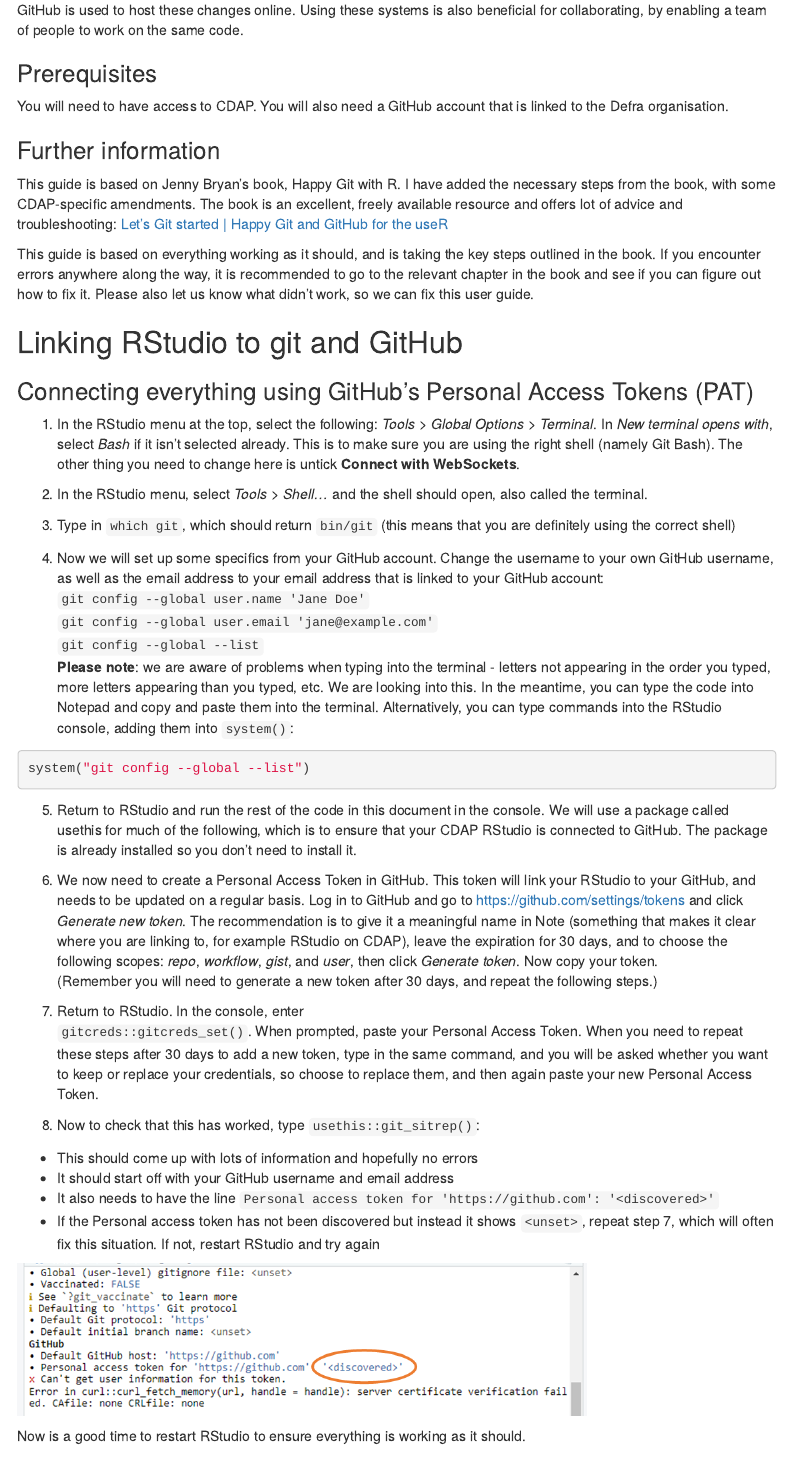
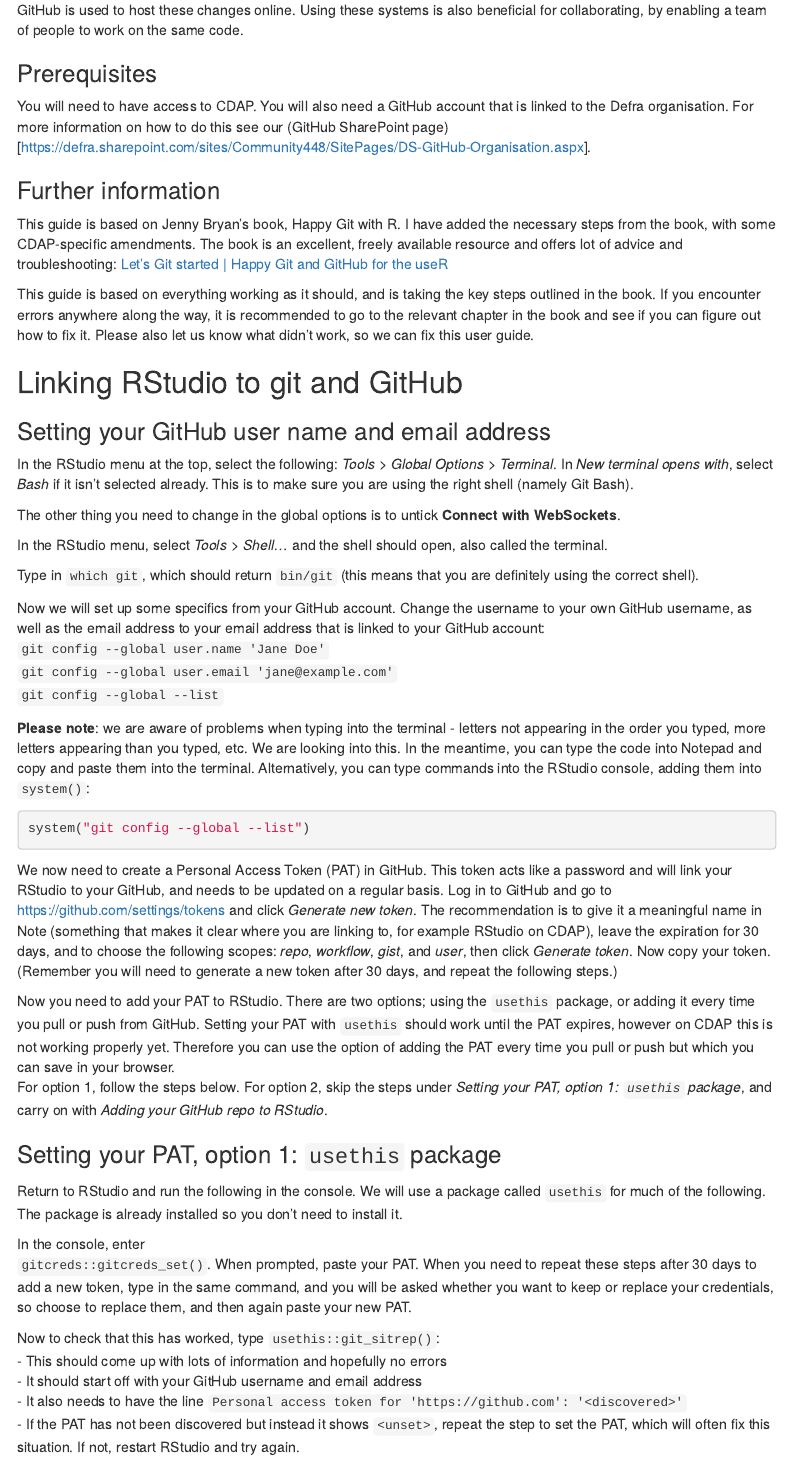
Before and after one commit to Defra-Data-Science-Centre-of-Excellence/CDAP_training, an R Markdown document (RStudio_in_CDAP/git_and_github/index.Rmd): the page in a window 1100 px wide, from 480 px down. Rendered offline with R 4.5, knitr and Pandoc, with nearby package versions; menus at the side of the page are left out.

Commit message:
Update order to reflect option 1/2

````diff
--- a/RStudio_in_CDAP/git_and_github/index.Rmd
+++ b/RStudio_in_CDAP/git_and_github/index.Rmd
@@ -37,7 +37,7 @@
 ### Prerequisites
 
 
-You will need to have access to CDAP. You will also need a GitHub account that is linked to the Defra organisation.
+You will need to have access to CDAP. You will also need a GitHub account that is linked to the Defra organisation. For more information on how to do this see our (GitHub SharePoint page)[https://defra.sharepoint.com/sites/Community448/SitePages/DS-GitHub-Organisation.aspx].
 
 
 ### Further information
@@ -50,40 +50,49 @@
 
 ## Linking RStudio to git and GitHub
 
-### Connecting everything using GitHub's Personal Access Tokens (PAT)
+### Setting your GitHub user name and email address
 
-1. In the RStudio menu at the top, select the following:
+In the RStudio menu at the top, select the following:
 *Tools > Global Options > Terminal*. In *New terminal opens with*, select *Bash* if it isn’t selected already. This is to make sure you are using the right shell (namely Git Bash).
-The other thing you need to change here is untick **Connect with WebSockets**.
 
-2. In the RStudio menu, select *Tools > Shell…* and the shell should open, also called the terminal.
+The other thing you need to change in the global options is to untick **Connect with WebSockets**.
 
-3. Type in ```which git```, which should return ```bin/git``` (this means that you are definitely using the correct shell)
+In the RStudio menu, select *Tools > Shell…* and the shell should open, also called the terminal.
 
-4. Now we will set up some specifics from your GitHub account. Change the username to your own GitHub username, as well as the email address to your email address that is linked to your GitHub account:
+Type in ```which git```, which should return ```bin/git``` (this means that you are definitely using the correct shell).
+
+Now we will set up some specifics from your GitHub account. Change the username to your own GitHub username, as well as the email address to your email address that is linked to your GitHub account:
 ```git config --global user.name 'Jane Doe'```
 ```git config --global user.email 'jane@example.com'```
 ```git config --global --list```
+
+
 **Please note**: we are aware of problems when typing into the terminal - letters not appearing in the order you typed, more letters appearing than you typed, etc. We are looking into this. In the meantime, you can type the code into Notepad and copy and paste them into the terminal. Alternatively, you can type commands into the RStudio console, adding them into `system()`:
 
 ```{r, eval = FALSE}
 system("git config --global --list")
 ```
 
-5. Return to RStudio and run the rest of the code in this document in the console. We will use a package called usethis for much of the following, which is to ensure that your CDAP RStudio is connected to GitHub. The package is already installed so you don't need to install it.
-
-6. We now need to create a Personal Access Token in GitHub. This token will link your RStudio to your GitHub, and needs to be updated on a regular basis. Log in to GitHub and go to https://github.com/settings/tokens and click *Generate new token*. The recommendation is to give it a meaningful name in Note (something that makes it clear where you are linking to, for example RStudio on CDAP), leave the expiration for 30 days, and to choose the following scopes: *repo*, *workflow*, *gist*, and *user*, then click *Generate token*.
+We now need to create a Personal Access Token (PAT) in GitHub. This token acts like a password and will link your RStudio to your GitHub, and needs to be updated on a regular basis. Log in to GitHub and go to https://github.com/settings/tokens and click *Generate new token*. The recommendation is to give it a meaningful name in Note (something that makes it clear where you are linking to, for example RStudio on CDAP), leave the expiration for 30 days, and to choose the following scopes: *repo*, *workflow*, *gist*, and *user*, then click *Generate token*.
 Now copy your token.
 (Remember you will need to generate a new token after 30 days, and repeat the following steps.)
-7. Return to RStudio. In the console, enter
-```gitcreds::gitcreds_set()```. When prompted, paste your Personal Access Token.
-When you need to repeat these steps after 30 days to add a new token, type in the same command, and you will be asked whether you want to keep or replace your credentials, so choose to replace them, and then again paste your new Personal Access Token.
 
-8. Now to check that this has worked, type ```usethis::git_sitrep()```:
+Now you need to add your PAT to RStudio. There are two options; using the `usethis` package, or adding it every time you pull or push from GitHub. Setting your PAT with `usethis` should work until the PAT expires, however on CDAP this is not working properly yet. Therefore you can use the option of adding the PAT every time you pull or push but which you can save in your browser.
+For option 1, follow the steps below. For option 2, skip the steps under *Setting your PAT, option 1: `usethis` package*, and carry on with *Adding your GitHub repo to RStudio*.
+
+### Setting your PAT, option 1: `usethis` package
+
+Return to RStudio and run the following in the console. We will use a package called `usethis` for much of the following. The package is already installed so you don't need to install it.
+
+In the console, enter
+```gitcreds::gitcreds_set()```. When prompted, paste your PAT.
+When you need to repeat these steps after 30 days to add a new token, type in the same command, and you will be asked whether you want to keep or replace your credentials, so choose to replace them, and then again paste your new PAT.
+
+Now to check that this has worked, type ```usethis::git_sitrep()```:
 - This should come up with lots of information and hopefully no errors
 - It should start off with your GitHub username and email address
 - It also needs to have the line `Personal access token for 'https://github.com': '<discovered>'`
-- If the Personal access token has not been discovered but instead it shows `<unset>`, repeat step 7, which will often fix this situation. If not, restart RStudio and try again
+- If the PAT has not been discovered but instead it shows `<unset>`, repeat the step to set the PAT, which will often fix this situation. If not, restart RStudio and try again.
 
 ```{r, echo = FALSE, out.width = '75%'}
 knitr::include_graphics("images/image1a.png", dpi = NA)
````
Also changed, not shown: RStudio_in_CDAP/git_and_github/index.Rmd (4 more changed lines).
